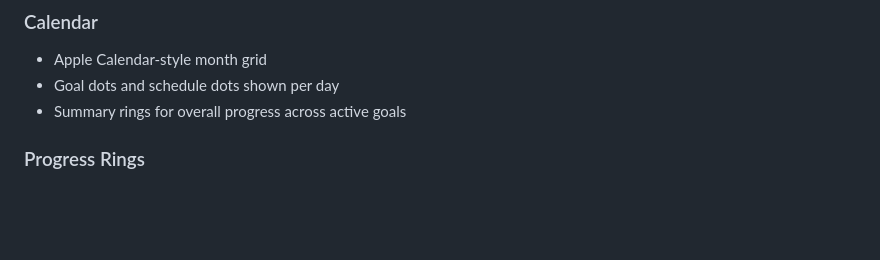
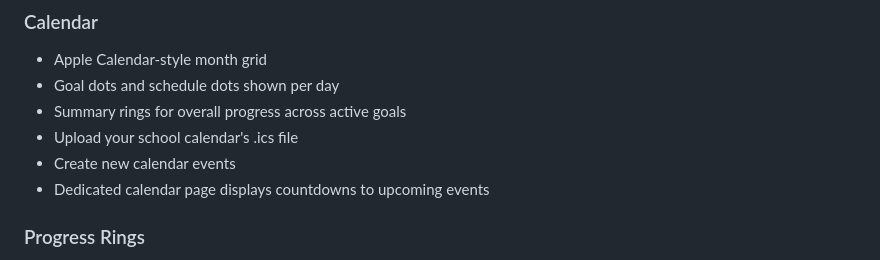
Before and after one commit to TECWiSaRd/GoalKeeper, a Markdown page: README.md, the part around the change. GitHub-like rendering; blank space fills up the shorter version.

```diff
--- a/README.md
+++ b/README.md
@@ -29,6 +29,9 @@ GoalKeeper is a macOS app that uses Claude AI to help you plan goals, track assi
 - Apple Calendar-style month grid
 - Goal dots and schedule dots shown per day
 - Summary rings for overall progress across active goals
+- Upload your school calendar's .ics file
+- Create new calendar events
+- Dedicated calendar page displays countdowns to upcoming events
 
 ### Progress Rings
 - Three concentric rings per goal (like Apple Fitness):
```
